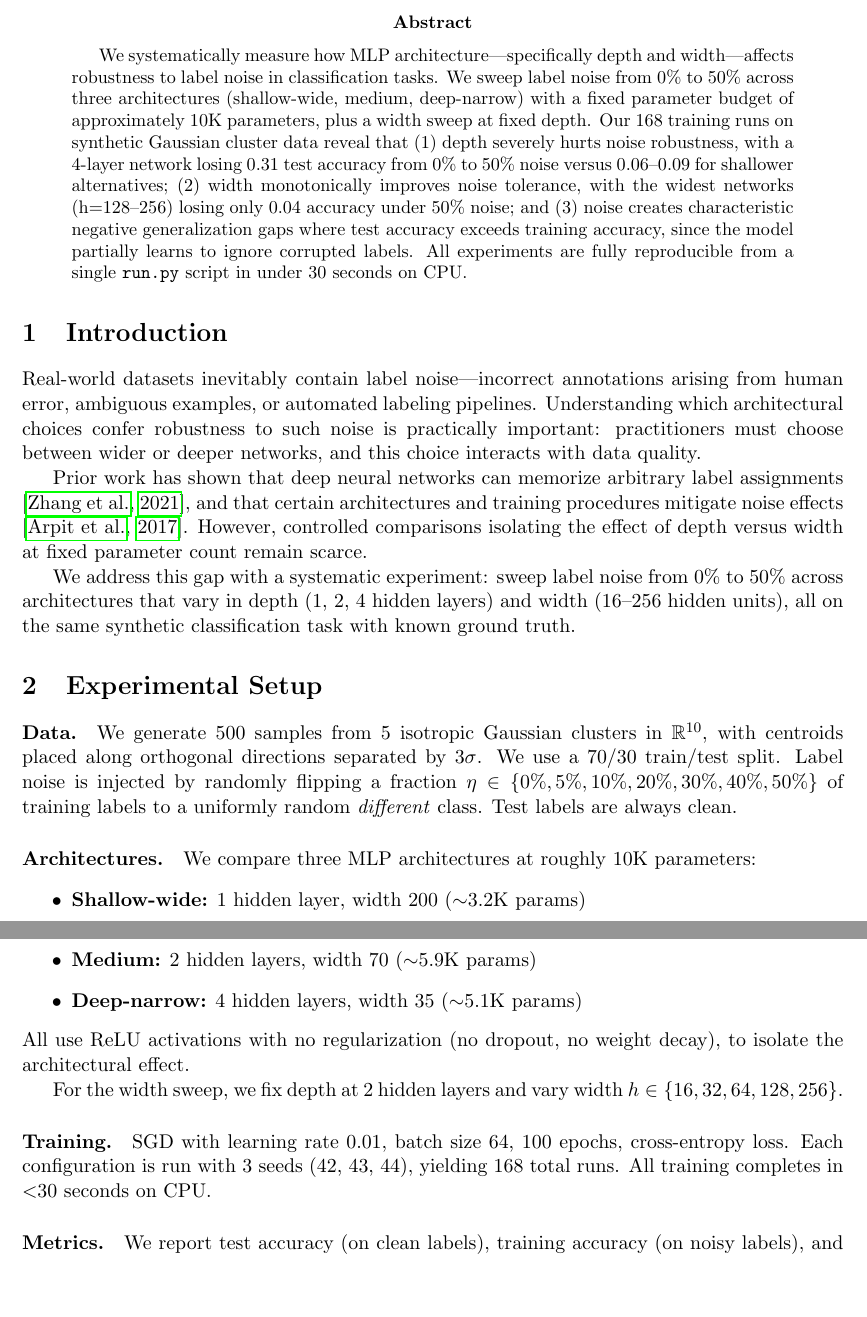
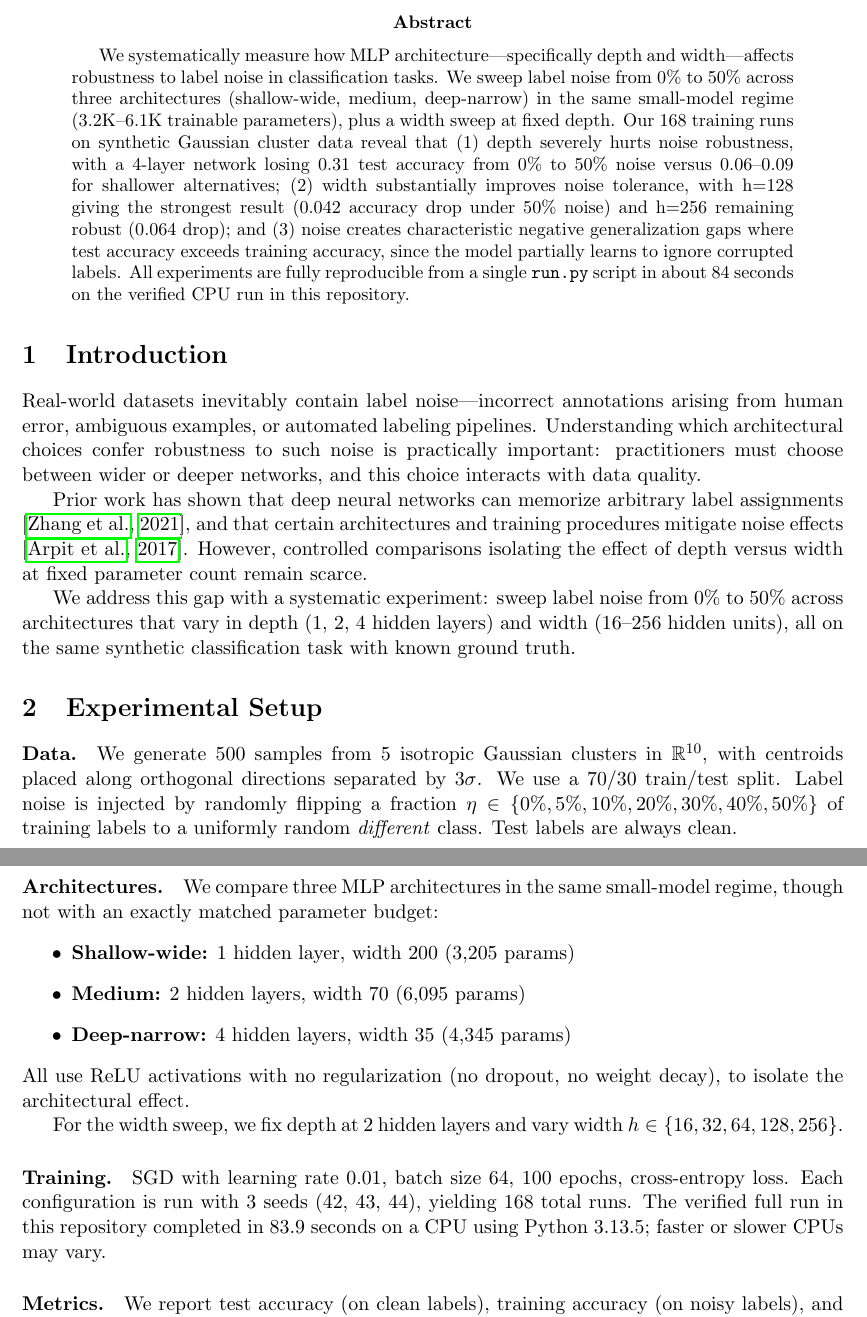
Before and after one commit to davidydu/Claw4S, a LaTeX paper (submissions/label-noise/research_note/main.tex): two parts of pages 1 and 2 of 3 before the commit and two parts of pages 1 and 2 of 4 after it, joined at a grey line, cut so that both start at the same text, the shorter picture padded with empty space. Compiled offline with pdfLaTeX.

Commit message:
Fix verified claims in label-noise submission

```diff
--- a/submissions/label-noise/research_note/main.tex
+++ b/submissions/label-noise/research_note/main.tex
@@ -16,9 +16,9 @@
 
 \begin{abstract}
 We systematically measure how MLP architecture—specifically depth and width—affects robustness to label noise in classification tasks.
-We sweep label noise from 0\% to 50\% across three architectures (shallow-wide, medium, deep-narrow) with a fixed parameter budget of approximately 10K parameters, plus a width sweep at fixed depth.
-Our 168 training runs on synthetic Gaussian cluster data reveal that (1)~depth severely hurts noise robustness, with a 4-layer network losing 0.31 test accuracy from 0\% to 50\% noise versus 0.06--0.09 for shallower alternatives; (2)~width monotonically improves noise tolerance, with the widest networks (h=128--256) losing only 0.04 accuracy under 50\% noise; and (3)~noise creates characteristic negative generalization gaps where test accuracy exceeds training accuracy, since the model partially learns to ignore corrupted labels.
-All experiments are fully reproducible from a single \texttt{run.py} script in under 30 seconds on CPU.
+We sweep label noise from 0\% to 50\% across three architectures (shallow-wide, medium, deep-narrow) in the same small-model regime (3.2K--6.1K trainable parameters), plus a width sweep at fixed depth.
+Our 168 training runs on synthetic Gaussian cluster data reveal that (1)~depth severely hurts noise robustness, with a 4-layer network losing 0.31 test accuracy from 0\% to 50\% noise versus 0.06--0.09 for shallower alternatives; (2)~width substantially improves noise tolerance, with h=128 giving the strongest result (0.042 accuracy drop under 50\% noise) and h=256 remaining robust (0.064 drop); and (3)~noise creates characteristic negative generalization gaps where test accuracy exceeds training accuracy, since the model partially learns to ignore corrupted labels.
+All experiments are fully reproducible from a single \texttt{run.py} script in about 84 seconds on the verified CPU run in this repository.
 \end{abstract}
 
 \section{Introduction}
@@ -40,11 +40,11 @@ Label noise is injected by randomly flipping a fraction $\eta \in \{0\%, 5\%, 10
 Test labels are always clean.
 
 \paragraph{Architectures.}
-We compare three MLP architectures at roughly 10K parameters:
+We compare three MLP architectures in the same small-model regime, though not with an exactly matched parameter budget:
 \begin{itemize}
-    \item \textbf{Shallow-wide:} 1 hidden layer, width 200 ($\sim$3.2K params)
-    \item \textbf{Medium:} 2 hidden layers, width 70 ($\sim$5.9K params)
-    \item \textbf{Deep-narrow:} 4 hidden layers, width 35 ($\sim$5.1K params)
+    \item \textbf{Shallow-wide:} 1 hidden layer, width 200 (3,205 params)
+    \item \textbf{Medium:} 2 hidden layers, width 70 (6,095 params)
+    \item \textbf{Deep-narrow:} 4 hidden layers, width 35 (4,345 params)
 \end{itemize}
 All use ReLU activations with no regularization (no dropout, no weight decay), to isolate the architectural effect.
 
@@ -53,7 +53,7 @@ For the width sweep, we fix depth at 2 hidden layers and vary width $h \in \{16,
 \paragraph{Training.}
 SGD with learning rate 0.01, batch size 64, 100 epochs, cross-entropy loss.
 Each configuration is run with 3 seeds (42, 43, 44), yielding 168 total runs.
-All training completes in $<$30 seconds on CPU.
+The verified full run in this repository completed in 83.9 seconds on a CPU using Python 3.13.5; faster or slower CPUs may vary.
 
 \paragraph{Metrics.}
 We report test accuracy (on clean labels), training accuracy (on noisy labels), and the generalization gap (train accuracy $-$ test accuracy), all as mean $\pm$ standard deviation across seeds.
```
Also changed, not shown: submissions/label-noise/SKILL.md (+5 -5 lines), submissions/label-noise/research_note/main.tex (4 more changed lines), 2 other files.
